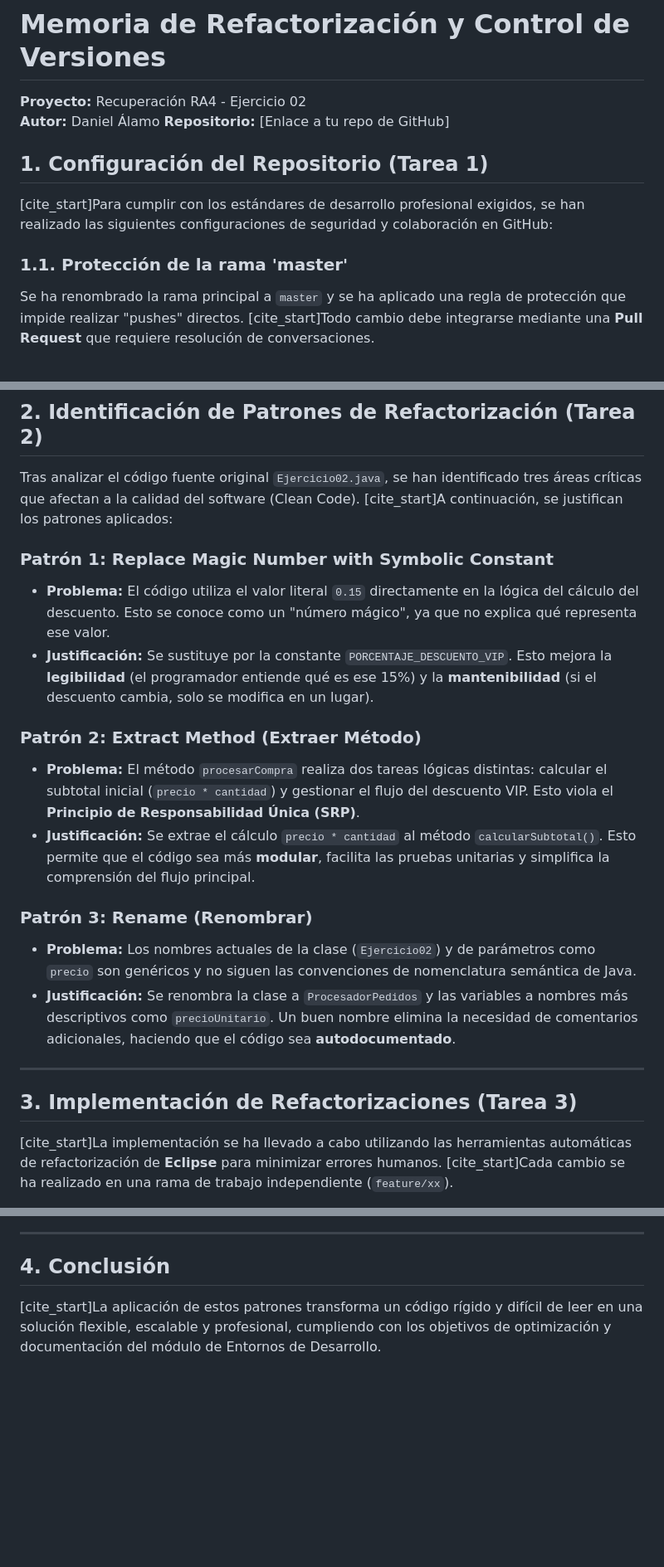
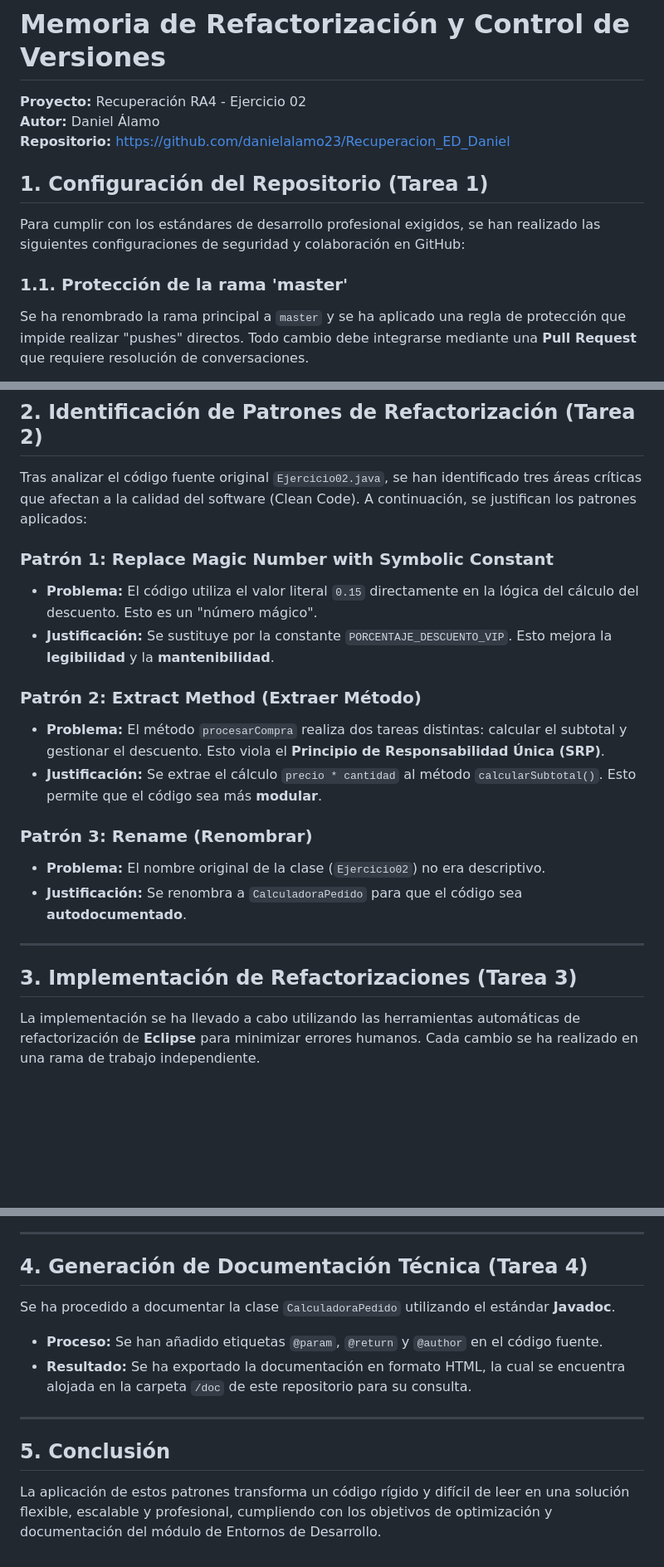
Before and after one commit to danielalamo23/Recuperacion_ED_Daniel, a Markdown page: MEMORIA.md, 3 parts joined by grey strips. Shown at 83% size. GitHub-like rendering; blank space fills up the shorter version.

Commit message:
docs: actualización final de la memoria con evidencias
Se han añadido las capturas de pantalla de la refactorización y la sección de Javadoc.

```diff
--- a/MEMORIA.md
+++ b/MEMORIA.md
@@ -1,13 +1,13 @@
 # Memoria de Refactorización y Control de Versiones
 **Proyecto:** Recuperación RA4 - Ejercicio 02
 **Autor:** Daniel Álamo
-**Repositorio:** [Enlace a tu repo de GitHub]
+**Repositorio:** https://github.com/danielalamo23/Recuperacion_ED_Daniel
 
 ## 1. Configuración del Repositorio (Tarea 1)
 
-[cite_start]Para cumplir con los estándares de desarrollo profesional exigidos, se han realizado las siguientes configuraciones de seguridad y colaboración en GitHub:
+Para cumplir con los estándares de desarrollo profesional exigidos, se han realizado las siguientes configuraciones de seguridad y colaboración en GitHub:
 
 ### 1.1. Protección de la rama 'master'
-Se ha renombrado la rama principal a `master` y se ha aplicado una regla de protección que impide realizar "pushes" directos. [cite_start]Todo cambio debe integrarse mediante una **Pull Request** que requiere resolución de conversaciones.
+Se ha renombrado la rama principal a `master` y se ha aplicado una regla de protección que impide realizar "pushes" directos. Todo cambio debe integrarse mediante una **Pull Request** que requiere resolución de conversaciones.
 
 > **Evidencia de protección de ramas:**
@@ -23,24 +26,24 @@ Se ha renombrado la rama principal a `master` y se ha aplicado una regla de prot
 
 ## 2. Identificación de Patrones de Refactorización (Tarea 2)
 
-Tras analizar el código fuente original `Ejercicio02.java`, se han identificado tres áreas críticas que afectan a la calidad del software (Clean Code). [cite_start]A continuación, se justifican los patrones aplicados:
+Tras analizar el código fuente original `Ejercicio02.java`, se han identificado tres áreas críticas que afectan a la calidad del software (Clean Code). A continuación, se justifican los patrones aplicados:
 
 ### Patrón 1: Replace Magic Number with Symbolic Constant
-* **Problema:** El código utiliza el valor literal `0.15` directamente en la lógica del cálculo del descuento. Esto se conoce como un "número mágico", ya que no explica qué representa ese valor.
-* **Justificación:** Se sustituye por la constante `PORCENTAJE_DESCUENTO_VIP`. Esto mejora la **legibilidad** (el programador entiende qué es ese 15%) y la **mantenibilidad** (si el descuento cambia, solo se modifica en un lugar).
+* **Problema:** El código utiliza el valor literal `0.15` directamente en la lógica del cálculo del descuento. Esto es un "número mágico".
+* **Justificación:** Se sustituye por la constante `PORCENTAJE_DESCUENTO_VIP`. Esto mejora la **legibilidad** y la **mantenibilidad**.
 
 ### Patrón 2: Extract Method (Extraer Método)
-* **Problema:** El método `procesarCompra` realiza dos tareas lógicas distintas: calcular el subtotal inicial (`precio * cantidad`) y gestionar el flujo del descuento VIP. Esto viola el **Principio de Responsabilidad Única (SRP)**.
-* **Justificación:** Se extrae el cálculo `precio * cantidad` al método `calcularSubtotal()`. Esto permite que el código sea más **modular**, facilita las pruebas unitarias y simplifica la comprensión del flujo principal.
+* **Problema:** El método `procesarCompra` realiza dos tareas distintas: calcular el subtotal y gestionar el descuento. Esto viola el **Principio de Responsabilidad Única (SRP)**.
+* **Justificación:** Se extrae el cálculo `precio * cantidad` al método `calcularSubtotal()`. Esto permite que el código sea más **modular**.
 
 ### Patrón 3: Rename (Renombrar)
-* **Problema:** Los nombres actuales de la clase (`Ejercicio02`) y de parámetros como `precio` son genéricos y no siguen las convenciones de nomenclatura semántica de Java.
-* **Justificación:** Se renombra la clase a `ProcesadorPedidos` y las variables a nombres más descriptivos como `precioUnitario`. Un buen nombre elimina la necesidad de comentarios adicionales, haciendo que el código sea **autodocumentado**.
+* **Problema:** El nombre original de la clase (`Ejercicio02`) no era descriptivo.
+* **Justificación:** Se renombra a `CalculadoraPedido` para que el código sea **autodocumentado**.
 
 ---
 
 ## 3. Implementación de Refactorizaciones (Tarea 3)
 
-[cite_start]La implementación se ha llevado a cabo utilizando las herramientas automáticas de refactorización de **Eclipse** para minimizar errores humanos. [cite_start]Cada cambio se ha realizado en una rama de trabajo independiente (`feature/xx`).
+La implementación se ha llevado a cabo utilizando las herramientas automáticas de refactorización de **Eclipse** para minimizar errores humanos. Cada cambio se ha realizado en una rama de trabajo independiente.
 
 > **Evidencia del uso del IDE (Menú Refactor):**
@@ -48,5 +55,14 @@ Tras analizar el código fuente original `Ejercicio02.java`, se han identificado
 
 ---
 
-## 4. Conclusión
-[cite_start]La aplicación de estos patrones transforma un código rígido y difícil de leer en una solución flexible, escalable y profesional, cumpliendo con los objetivos de optimización y documentación del módulo de Entornos de Desarrollo.
+## 4. Generación de Documentación Técnica (Tarea 4)
+
+Se ha procedido a documentar la clase `CalculadoraPedido` utilizando el estándar **Javadoc**.
+
+* **Proceso:** Se han añadido etiquetas `@param`, `@return` y `@author` en el código fuente.
+* **Resultado:** Se ha exportado la documentación en formato HTML, la cual se encuentra alojada en la carpeta `/doc` de este repositorio para su consulta.
+
+---
+
+## 5. Conclusión
+La aplicación de estos patrones transforma un código rígido y difícil de leer en una solución flexible, escalable y profesional, cumpliendo con los objetivos de optimización y documentación del módulo de Entornos de Desarrollo.
```
Also changed, not shown: other parts of MEMORIA.md (+11 -4 lines).
